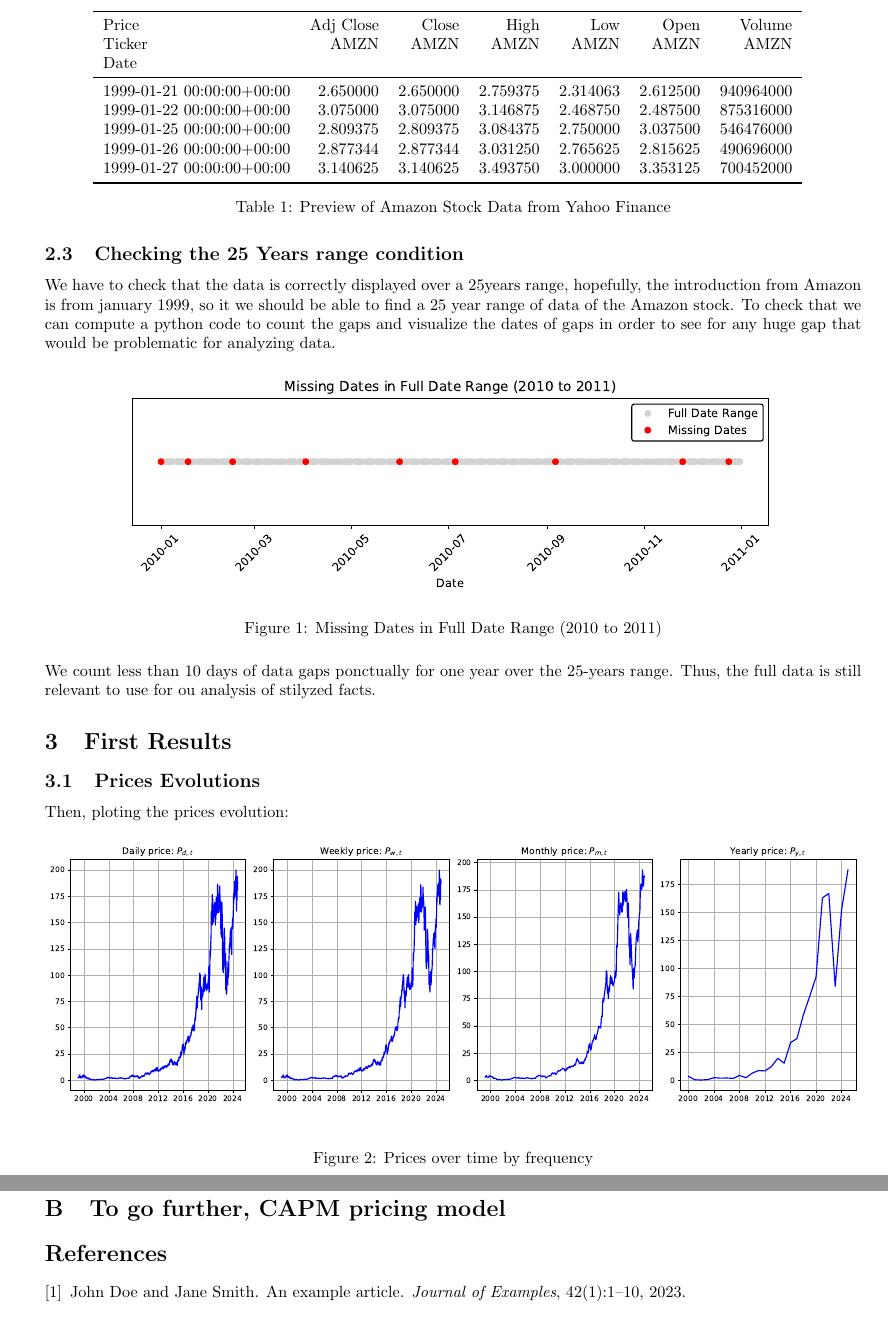
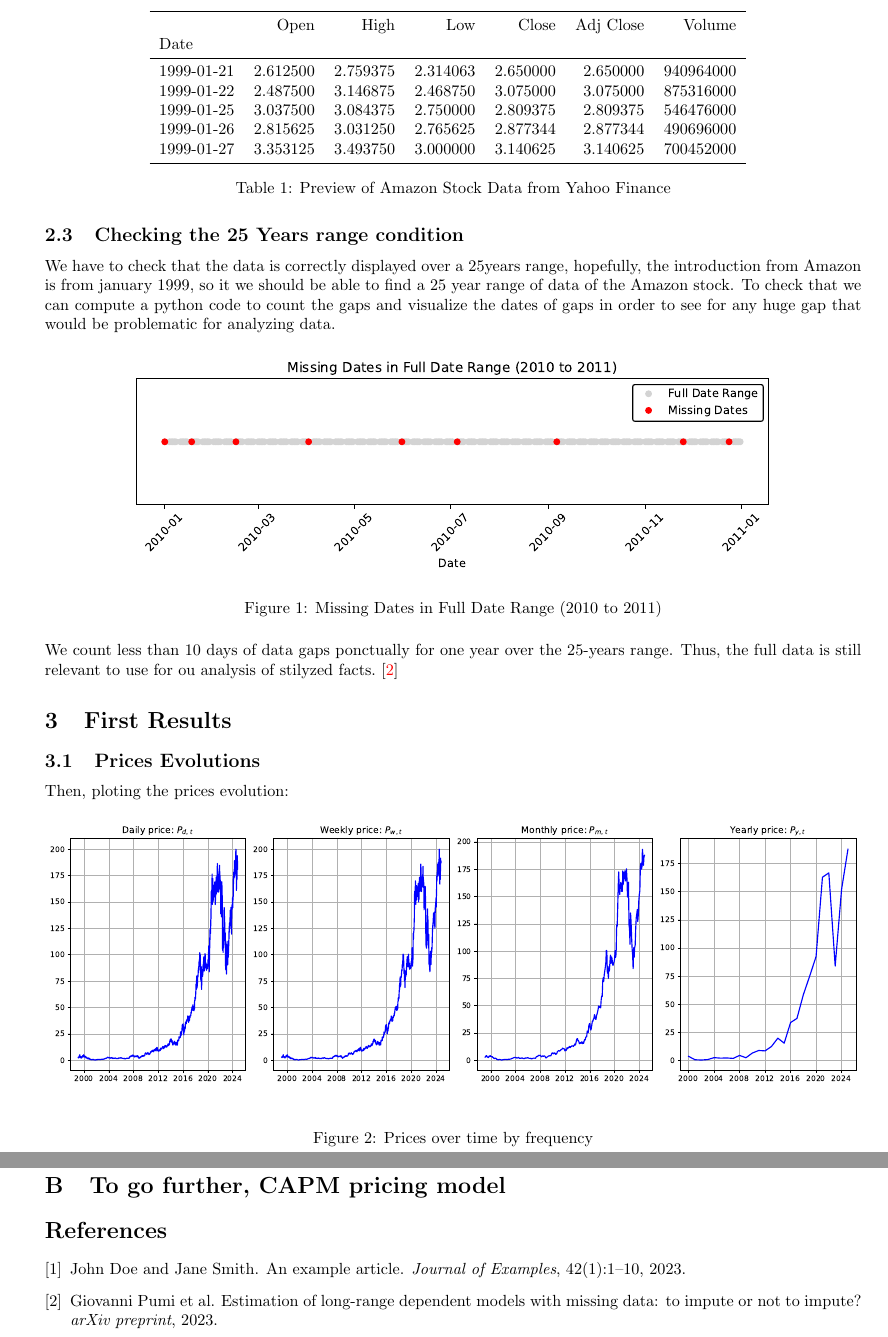
Before and after one commit to cgav1n1/Econometrics_Stylized_Facts, a LaTeX problem sheet (Latex/assignment.tex, which reads Latex/bibliography.bib, Latex/table.tex): two parts of pages 2 and 5 of 5, joined at a grey line, cut at the place of the change. Compiled offline with pdfLaTeX.

Commit message:
Missing days data calculation and adding reference for it

```diff
--- a/Latex/assignment.tex
+++ b/Latex/assignment.tex
@@ -89,7 +89,7 @@ the dates of gaps in order to see for any huge gap that would be problematic for
     \label{fig:missing_dates}
 \end{figure}
 
-\noindent We count less than 10 days of data gaps ponctually for one year over the 25-years range. Thus, the full data is still relevant to use for ou analysis of stilyzed facts.
+\noindent We count less than 10 days of data gaps ponctually for one year over the 25-years range. Thus, the full data is still relevant to use for ou analysis of stilyzed facts.\cite{pumi2023longrange}
 
 \section{First Results}
 
--- a/Latex/bibliography.bib
+++ b/Latex/bibliography.bib
@@ -15,0 +12,3 @@
+  title={Estimation of Long-Range Dependent Models with Missing Data: to Impute or not to Impute?},
+  author={Pumi, Giovanni and others},
+  year={2023},
--- a/Latex/table.tex
+++ b/Latex/table.tex
@@ -1,13 +1,12 @@
 \begin{tabular}{lrrrrrr}
 \toprule
-Price & Adj Close & Close & High & Low & Open & Volume \\
-Ticker & AMZN & AMZN & AMZN & AMZN & AMZN & AMZN \\
-Date &  &  &  &  &  &  \\
+{} &      Open &      High &       Low &     Close &  Adj Close &     Volume \\
+Date       &           &           &           &           &            &            \\
 \midrule
-1999-01-21 00:00:00+00:00 & 2.650000 & 2.650000 & 2.759375 & 2.314063 & 2.612500 & 940964000 \\
-1999-01-22 00:00:00+00:00 & 3.075000 & 3.075000 & 3.146875 & 2.468750 & 2.487500 & 875316000 \\
-1999-01-25 00:00:00+00:00 & 2.809375 & 2.809375 & 3.084375 & 2.750000 & 3.037500 & 546476000 \\
-1999-01-26 00:00:00+00:00 & 2.877344 & 2.877344 & 3.031250 & 2.765625 & 2.815625 & 490696000 \\
-1999-01-27 00:00:00+00:00 & 3.140625 & 3.140625 & 3.493750 & 3.000000 & 3.353125 & 700452000 \\
+1999-01-21 &  2.612500 &  2.759375 &  2.314063 &  2.650000 &   2.650000 &  940964000 \\
+1999-01-22 &  2.487500 &  3.146875 &  2.468750 &  3.075000 &   3.075000 &  875316000 \\
+1999-01-25 &  3.037500 &  3.084375 &  2.750000 &  2.809375 &   2.809375 &  546476000 \\
+1999-01-26 &  2.815625 &  3.031250 &  2.765625 &  2.877344 &   2.877344 &  490696000 \\
+1999-01-27 &  3.353125 &  3.493750 &  3.000000 &  3.140625 &   3.140625 &  700452000 \\
 \bottomrule
 \end{tabular}
```
Also changed, not shown: Latex/Img/AMZN_MEAN_rolling_1999_2024.pdf, Latex/Img/AMZN_skew_rolling_1999_2024.pdf, Latex/Img/Daily Log Returns.pdf, Latex/Img/LogReturns_vs_LaggedLogReturns.pdf, Latex/Img/MissingDates(2010_to_2011).pdf, Latex/Img/QQplot_daily_weekly_AMZN.pdf, Latex/Img/QQplot_monthly_yearly_AMZN.pdf, Latex/Img/log(pt) vs log(pt-1).pdf, Latex/Img/log_returns.pdf, Latex/Img/prices_time.pdf, Latex/Img/qqplt_tstudents_AMZNdaily.pdf, Latex/Img/squared_log_returns.pdf, Latex/assignment.bbl, Latex/assignment.pdf, 1 more files, 5 other files.
